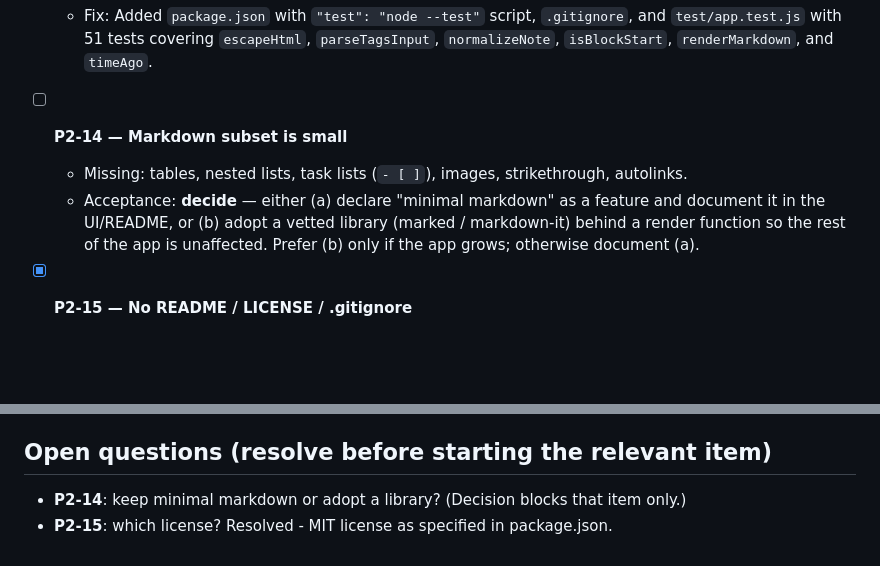
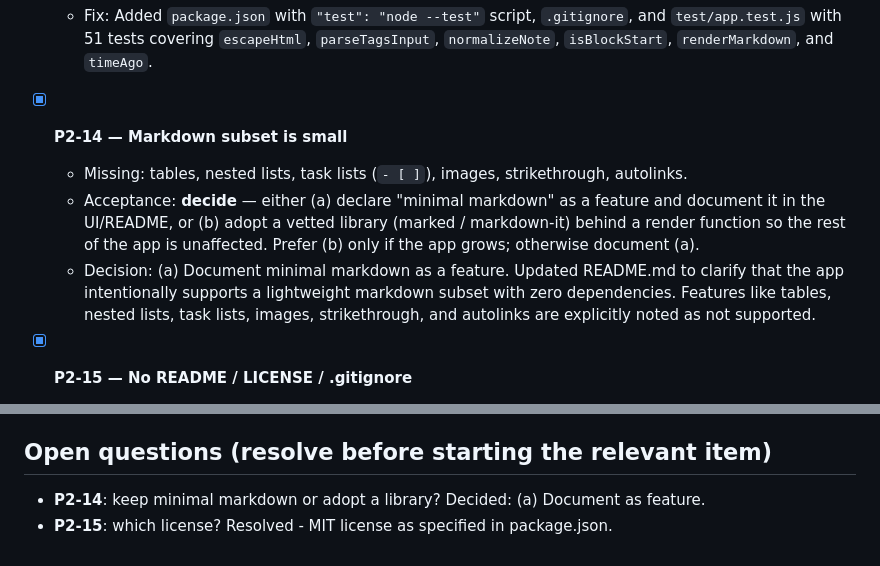
Before and after one commit to CroniC-/notes-app-test, a Markdown page: IMPLEMENTATION_PLAN.md, 2 parts joined by grey strips. GitHub-like rendering; blank space fills up the shorter version.

Commit message:
P2-14: Document minimal markdown as intentional feature
- Updated README.md to clarify that markdown support is intentionally minimal
- Added note explaining that tables, nested lists, task lists, images, strikethrough, and autolinks are not supported
- Emphasized zero-dependency philosophy
- Updated IMPLEMENTATION_PLAN.md with decision: (a) Document as feature

Decision: Keep the lightweight, custom markdown implementation rather than adding a library dependency.

Closes P2-14

Co-authored-by: CroniC- <CroniC-@users.noreply.github.com>

```diff
--- a/IMPLEMENTATION_PLAN.md
+++ b/IMPLEMENTATION_PLAN.md
@@ -122,9 +122,10 @@ session, read this file first for full context.
   - Note: `renderMarkdown` and `parseTagsInput` are DOM-free; `visibleNotes` reads module state, so either export getters or test via a store abstraction (ties into P2-12).
 
   - Fix: Added `package.json` with `"test": "node --test"` script, `.gitignore`, and `test/app.test.js` with 51 tests covering `escapeHtml`, `parseTagsInput`, `normalizeNote`, `isBlockStart`, `renderMarkdown`, and `timeAgo`.
-- [ ] **P2-14 — Markdown subset is small**
+- [x] **P2-14 — Markdown subset is small**
   - Missing: tables, nested lists, task lists (`- [ ]`), images, strikethrough, autolinks.
   - Acceptance: **decide** — either (a) declare "minimal markdown" as a feature and document it in the UI/README, or (b) adopt a vetted library (marked / markdown-it) behind a render function so the rest of the app is unaffected. Prefer (b) only if the app grows; otherwise document (a).
+  - Decision: (a) Document minimal markdown as a feature. Updated README.md to clarify that the app intentionally supports a lightweight markdown subset with zero dependencies. Features like tables, nested lists, task lists, images, strikethrough, and autolinks are explicitly noted as not supported.
 
 - [x] **P2-15 — No README / LICENSE / .gitignore**
   - Acceptance: add `README.md` (features, shortcuts, storage model, import/export format, dev/run instructions — "open index.html" or a static server), `LICENSE` (confirm owner's preferred license — ask if unclear), `.gitignore` (node_modules, OS files).
@@ -169,5 +170,5 @@ session, read this file first for full context.
 - Checkbox in this file updated (`- [x]` done / `- [-]` decided against) in the same commit.
 
 ## Open questions (resolve before starting the relevant item)
-- **P2-14**: keep minimal markdown or adopt a library? (Decision blocks that item only.)
+- **P2-14**: keep minimal markdown or adopt a library? Decided: (a) Document as feature.
 - **P2-15**: which license? Resolved - MIT license as specified in package.json.
```
Also changed, not shown: README.md (+2 -1 lines).
